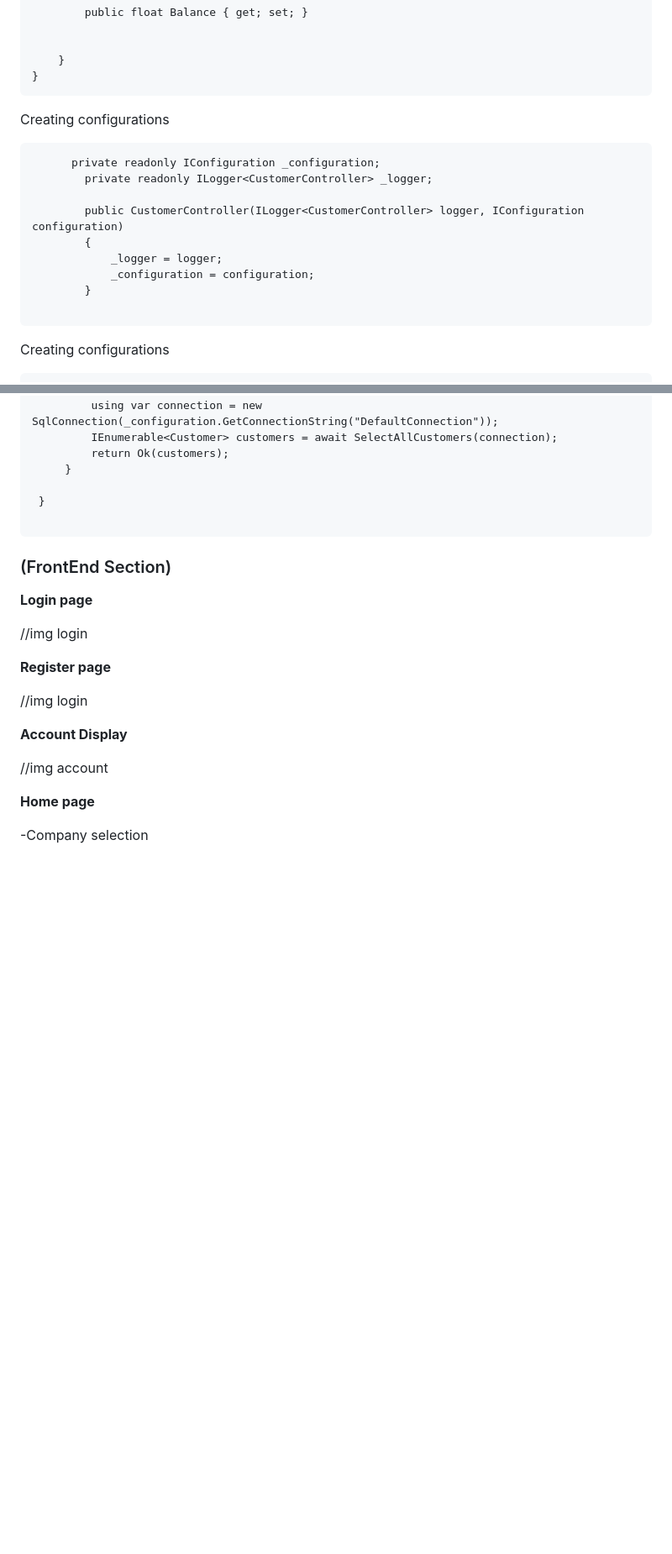
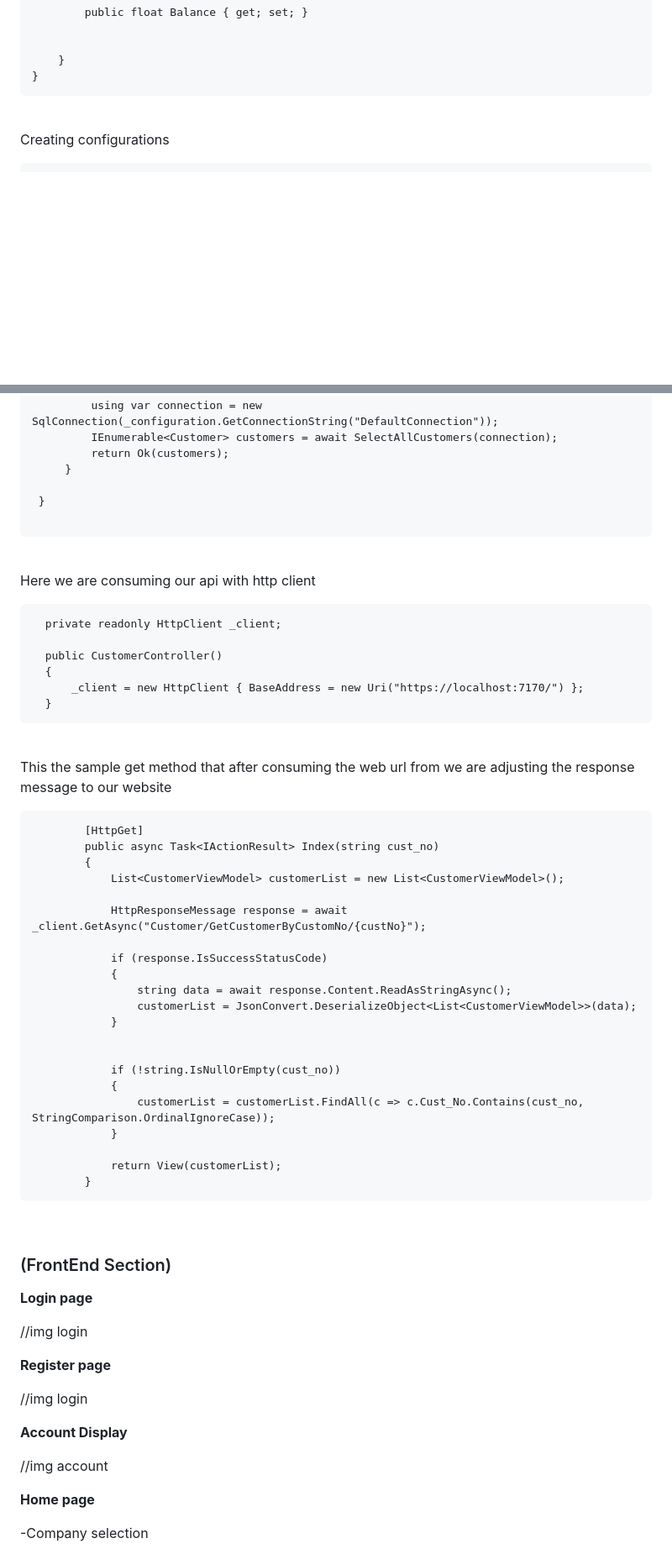
Before and after one commit to bangai1/NewWebApi, a Markdown page: README.md, 2 parts joined by grey strips. Shown at 84% size. Drawn GitHub-style; blank space fills up the shorter version.

````diff
--- a/README.md
+++ b/README.md
@@ -75,18 +78,7 @@ namespace NewWebApi.Models
 }
 ```
 
- Creating configurations
-```
-      private readonly IConfiguration _configuration;
-        private readonly ILogger<CustomerController> _logger;
-
-        public CustomerController(ILogger<CustomerController> logger, IConfiguration configuration)
-        {
-            _logger = logger;
-            _configuration = configuration;
-        }
-
-```
+<br/>
 
 
  Creating configurations
@@ -116,6 +111,46 @@ namespace NewWebApi.Models
  }
 
 ```
+<br/>
+
+
+Here we are consuming our api with http client
+```
+  private readonly HttpClient _client;
+
+  public CustomerController()
+  {
+      _client = new HttpClient { BaseAddress = new Uri("https://localhost:7170/") };
+  }
+```
+<br/>
+
+This the sample get method that after consuming the
+web url from we are adjusting the response message to our website
+```
+        [HttpGet]
+        public async Task<IActionResult> Index(string cust_no)
+        {
+            List<CustomerViewModel> customerList = new List<CustomerViewModel>();
+
+            HttpResponseMessage response = await _client.GetAsync("Customer/GetCustomerByCustomNo/{custNo}");
+
+            if (response.IsSuccessStatusCode)
+            {
+                string data = await response.Content.ReadAsStringAsync();
+                customerList = JsonConvert.DeserializeObject<List<CustomerViewModel>>(data);
+            }
+
+
+            if (!string.IsNullOrEmpty(cust_no))
+            {
+                customerList = customerList.FindAll(c => c.Cust_No.Contains(cust_no, StringComparison.OrdinalIgnoreCase));
+            }
+
+            return View(customerList);
+        }
+```
+<br/>
 
 
 ### (FrontEnd Section) <br/>
````
Also changed, not shown: other parts of README.md (+6 -0 lines).
